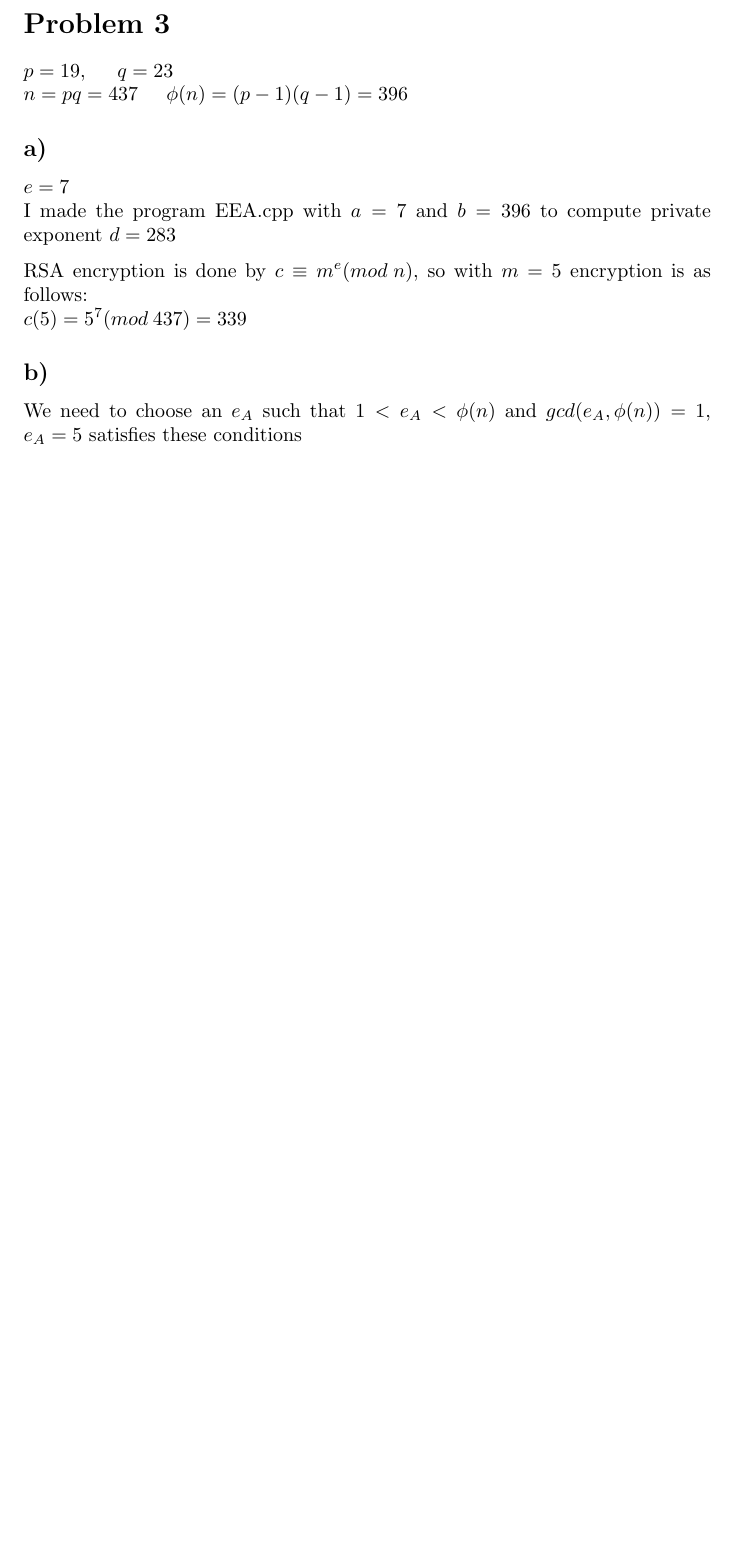
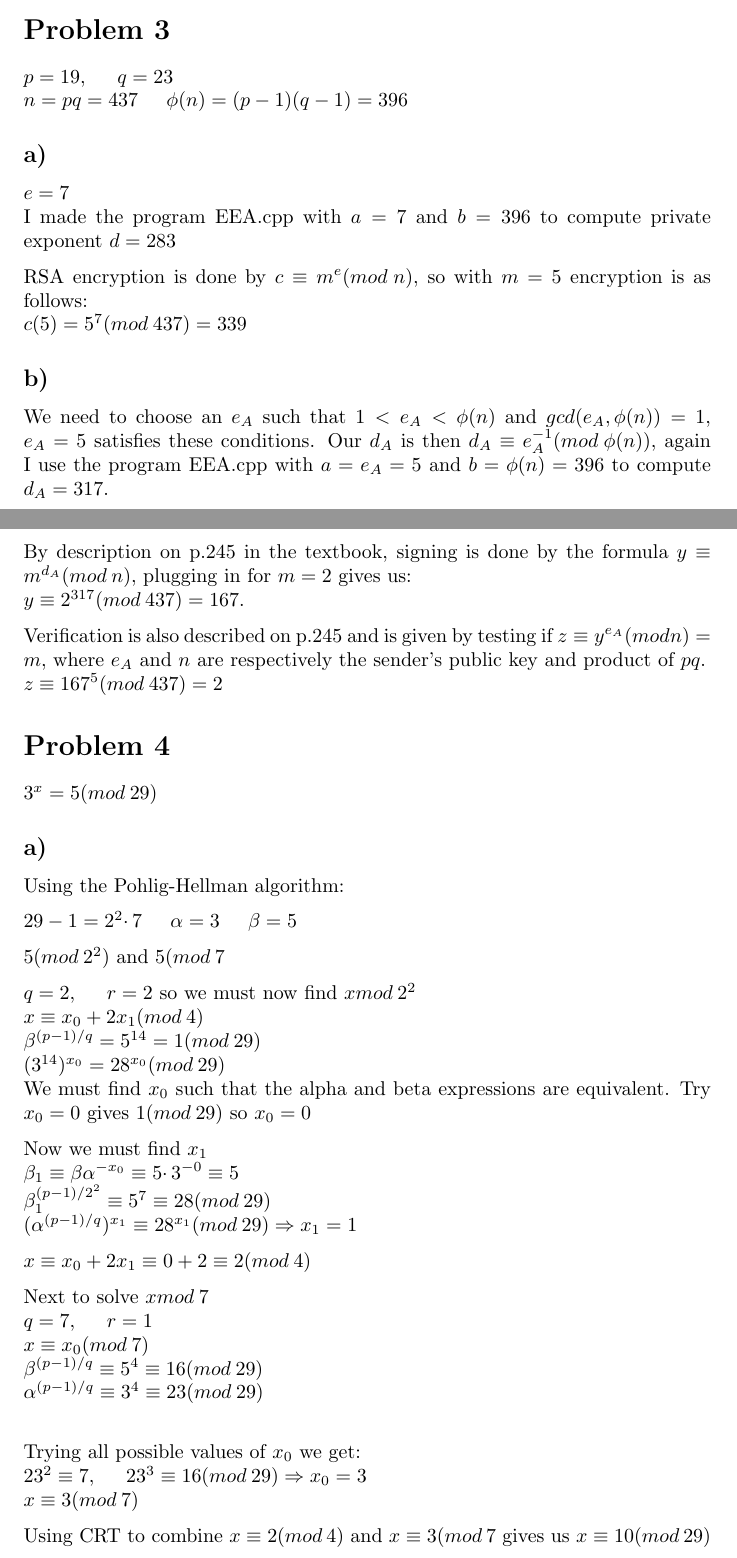
Before and after one commit to Zeroxk/Assignments-Exercises, a LaTeX problem sheet (INF240/2013h/Assignment 1/Mandatory_Assignment1.tex): part of page 3 of 3 before the commit and two parts of pages 3 and 4 of 5 after it, the two joined at a grey line, cut so that both start at the same text, the shorter picture padded with empty space. Compiled offline with pdfLaTeX.

Commit message:
Deliver version

```diff
--- a/INF240/2013h/Assignment 1/Mandatory_Assignment1.tex
+++ b/INF240/2013h/Assignment 1/Mandatory_Assignment1.tex
@@ -126,4 +134,47 @@ $c(5) = 5^{7}(mod \: 437) = 339$
 
 \subsection*{b)}
 
-We need to choose an $e_{A}$ such that $1 < e_{A} < \phi(n)$ and $gcd(e_{A}, \phi(n)) = 1$, $e_{A} = 5$ satisfies these conditions
+We need to choose an $e_{A}$ such that $1 < e_{A} < \phi(n)$ and $gcd(e_{A}, \phi(n)) = 1$, $e_{A} = 5$ satisfies these conditions. Our $d_{A}$ is then $d_{A} \equiv e_{A}^{-1} (mod \: \phi(n))$, again I use the program EEA.cpp with $a=e_{A}=5$ and $b=\phi(n)=396$ to compute $d_{A}=317$.
+
+By description on p.245 in the textbook, signing is done by the formula $y \equiv m^{d_{A}} (mod \: n)$, plugging in for $m=2$ gives us:\\
+$y \equiv 2^{317} (mod \: 437) = 167$.
+
+Verification is also described on p.245 and is given by testing if $z \equiv y^{e_{A}} (mod \: n) = m$, where $e_{A}$ and $n$ are respectively the sender's public key and product of $pq$.\\
+$z \equiv 167^{5} (mod \: 437) = 2$
+
+\section*{Problem 4}
+
+$3^{x} = 5(mod \: 29)$
+
+\subsection*{a)}
+Using the Pohlig-Hellman algorithm:
+
+$29-1 = 2^{2} \cdotp 7 \hspace{5mm} \alpha = 3 \hspace{5mm} \beta = 5$
+
+$5 (mod \: 2^{2})$ and $5 (mod \: 7$
+
+$q=2, \hspace{5mm} r=2$ so we must now find $x mod \: 2^{2}$\\
+$x \equiv x_{0} + 2x_{1} (mod \: 4)$\\
+$\beta^{(p-1)/q} = 5^{14} = 1 (mod \: 29)$\\
+$(3^{14})^{x_{0}} = 28^{x_{0}} (mod \: 29)$\\
+We must find $x_{0}$ such that the alpha and beta expressions are equivalent.
+Try $x_{0} = 0$ gives $1 (mod \: 29)$ so $x_{0} = 0$
+
+Now we must find $x_{1}$\\
+$\beta_{1} \equiv \beta \alpha^{-x_{0}} \equiv 5 \cdotp 3^{-0} \equiv 5$\\
+$\beta_{1}^{(p-1)/2^{2}} \equiv 5^{7} \equiv 28 (mod \: 29)$\\
+$(\alpha^{(p-1)/q})^{x_{1}} \equiv 28^{x_{1}} (mod \: 29) \Rightarrow x_{1} = 1$
+
+$x \equiv x_{0} + 2x_{1} \equiv 0 + 2 \equiv 2 (mod \: 4)$
+
+Next to solve $x mod \: 7$\\
+$q=7, \hspace{5mm} r=1$\\
+$x \equiv x_{0} (mod \: 7)$\\
+$\beta^{(p-1)/q} \equiv 5^{4} \equiv 16 (mod \: 29)$\\
+$\alpha^{(p-1)/q} \equiv 3^{4} \equiv 23 (mod \: 29)$\\
+
+Trying all possible values of $x_{0}$ we get:\\
+$23^{2} \equiv 7, \hspace{5mm} 23^{3} \equiv 16 (mod \: 29) \Rightarrow x_{0} = 3$\\
+$x \equiv 3 (mod \: 7)$
+
+Using CRT to combine $x \equiv 2 (mod \: 4)$ and $x \equiv 3 (mod \: 7$ gives us $x \equiv 10 (mod \: 29)$
```
Also changed, not shown: INF240/2013h/Assignment 1/Mandatory_Assignment1.tex (55 more changed lines).
